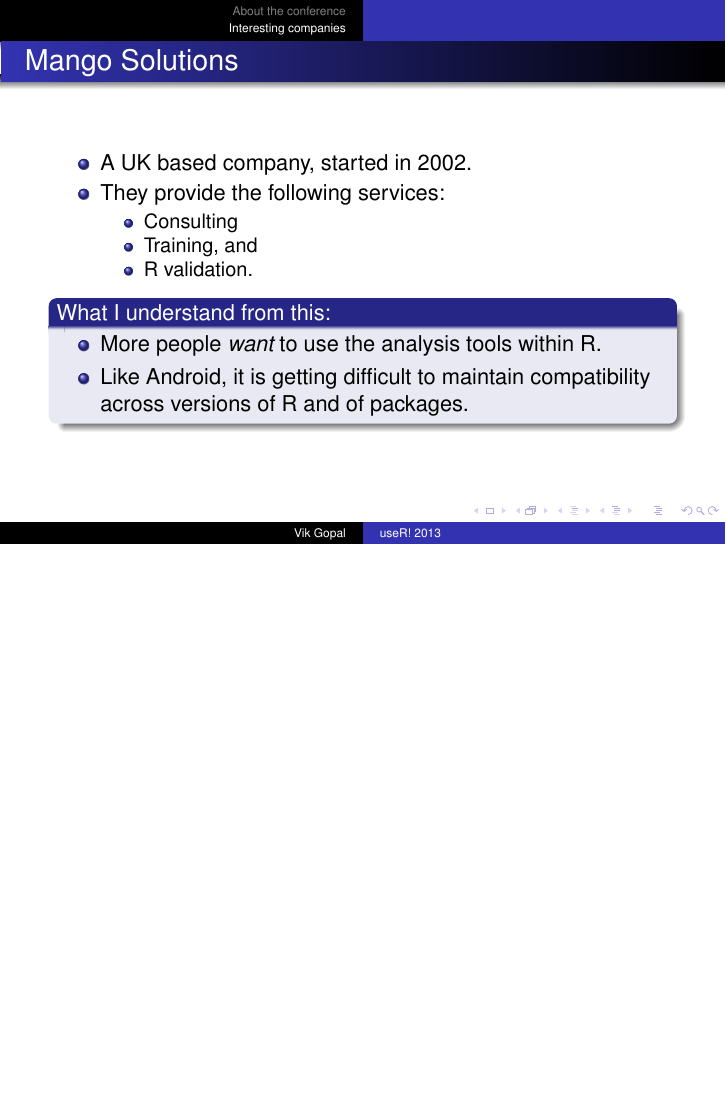
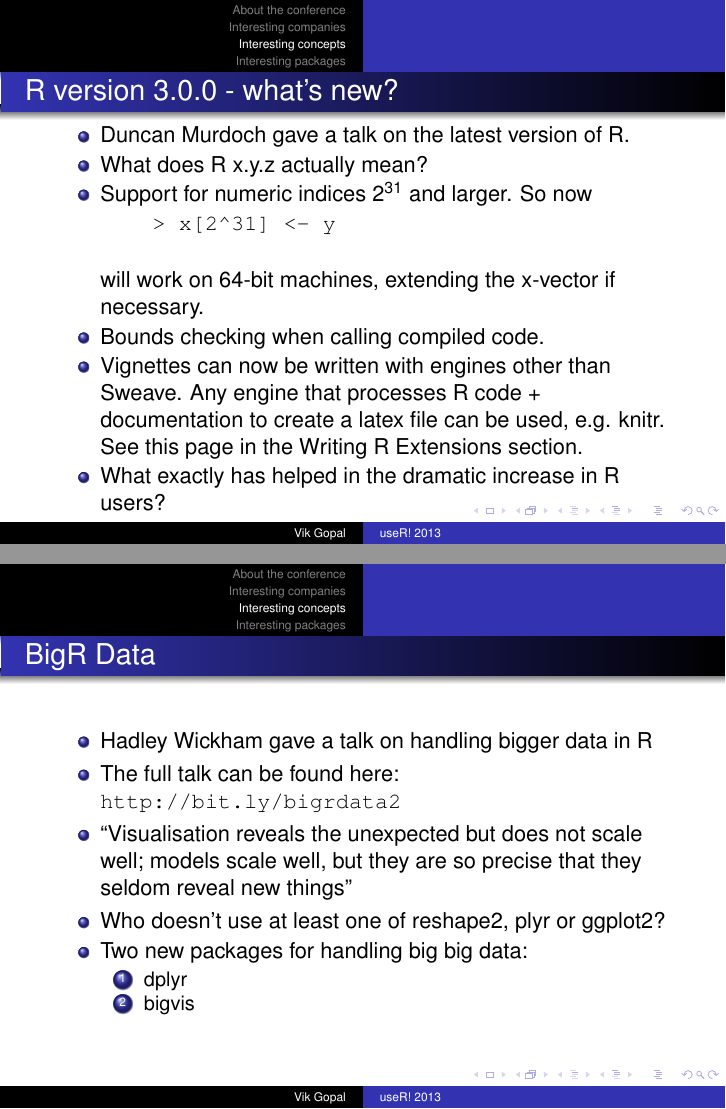
Before and after one commit to singator/rugs, LaTeX slides (template.tex): page 4 of 4 before the commit and pages 8 and 9 of 10 after it, the two joined at a grey line, the shorter picture padded with empty space. Compiled offline with pdfLaTeX.

Commit message:
concepts section half done

```diff
--- a/template.tex
+++ b/template.tex
@@ -208,3 +208,39 @@
 \end{frame}
 
 \section{Interesting concepts}
+\begin{frame}[fragile,label=current]
+  \frametitle{R version 3.0.0 - what's new?}
+  \begin{itemize}
+    \item Duncan Murdoch gave a talk on the latest version of R.
+    \item What does R x.y.z actually mean? \pause
+    \item Support for numeric indices $2^{31}$ and larger. So now
+    \begin{verbatim}
+    > x[2^31] <- y
+    \end{verbatim}
+    will work on 64-bit machines, extending the x-vector if necessary. \pause
+    \item Bounds checking when calling compiled code. \pause
+    \item Vignettes can now be written with engines other than Sweave. Any
+      engine that processes R code + documentation to create a latex file can
+      be used, e.g. knitr. See this
+\href{http://cran.r-project.org/doc/manuals/R-exts.html#Non_002dSweave-vignettes}{page}
+      in the Writing R Extensions section. \pause
+    \item What exactly has helped in the dramatic increase in R users? \pause
+    % framework for sharing code, repeated answers by Duncan.
+  \end{itemize}
+\end{frame}
+
+\begin{frame}[label=current]
+  \frametitle{BigR Data}
+  \begin{itemize}
+    \item Hadley Wickham gave a talk on handling bigger data in R
+    \item The full talk can be found here: \url{http://bit.ly/bigrdata2}
+    \item ``Visualisation reveals the unexpected but does not scale well; models
+      scale well, but they are so precise that they seldom reveal new things''
+    \item Who doesn't use at least one of reshape2, plyr or ggplot2?
+    \item Two new packages for handling big big data:
+      \begin{enumerate}
+        \item dplyr
+        \item bigvis
+      \end{enumerate}
+  \end{itemize}
+\end{frame}
```
Also changed, not shown: template.tex (25 more changed lines).
